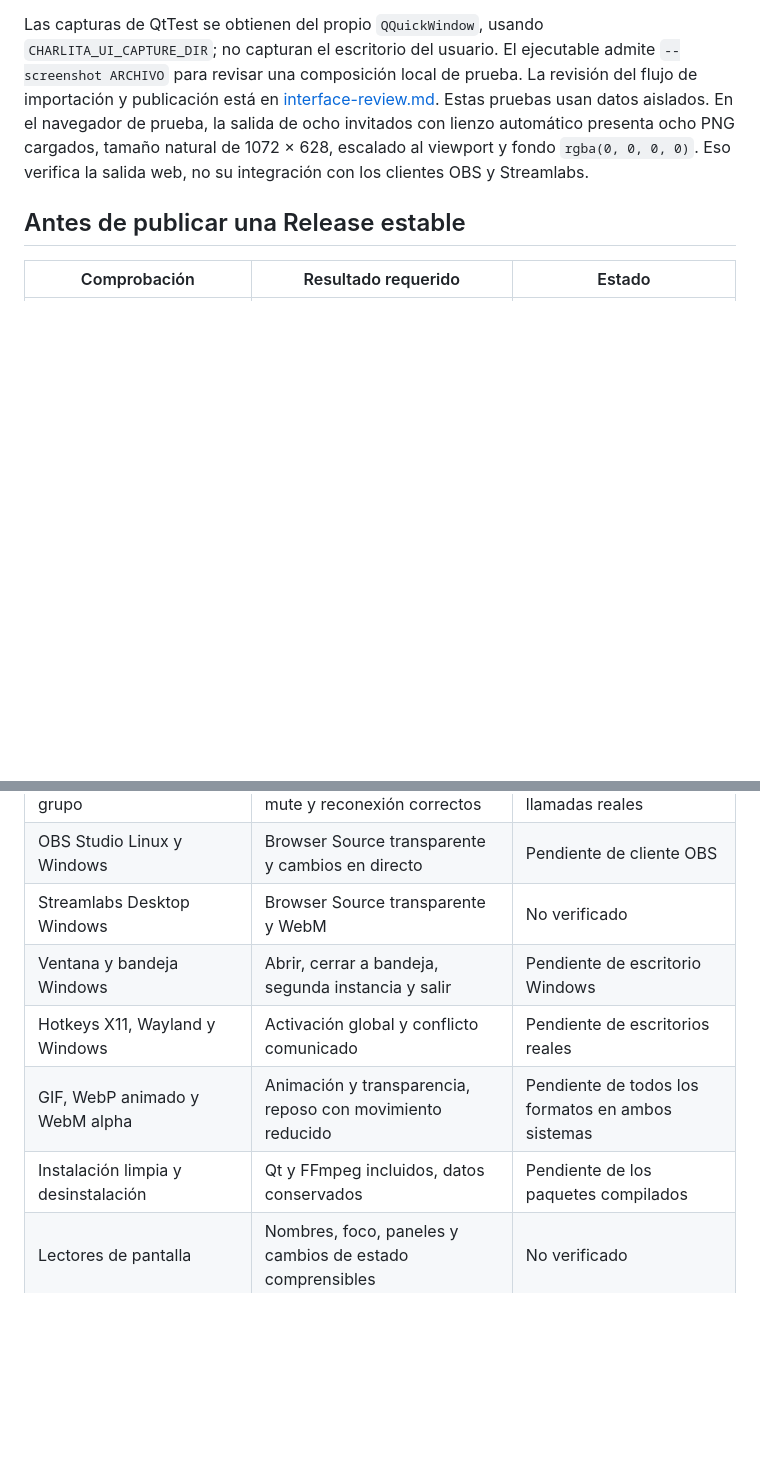
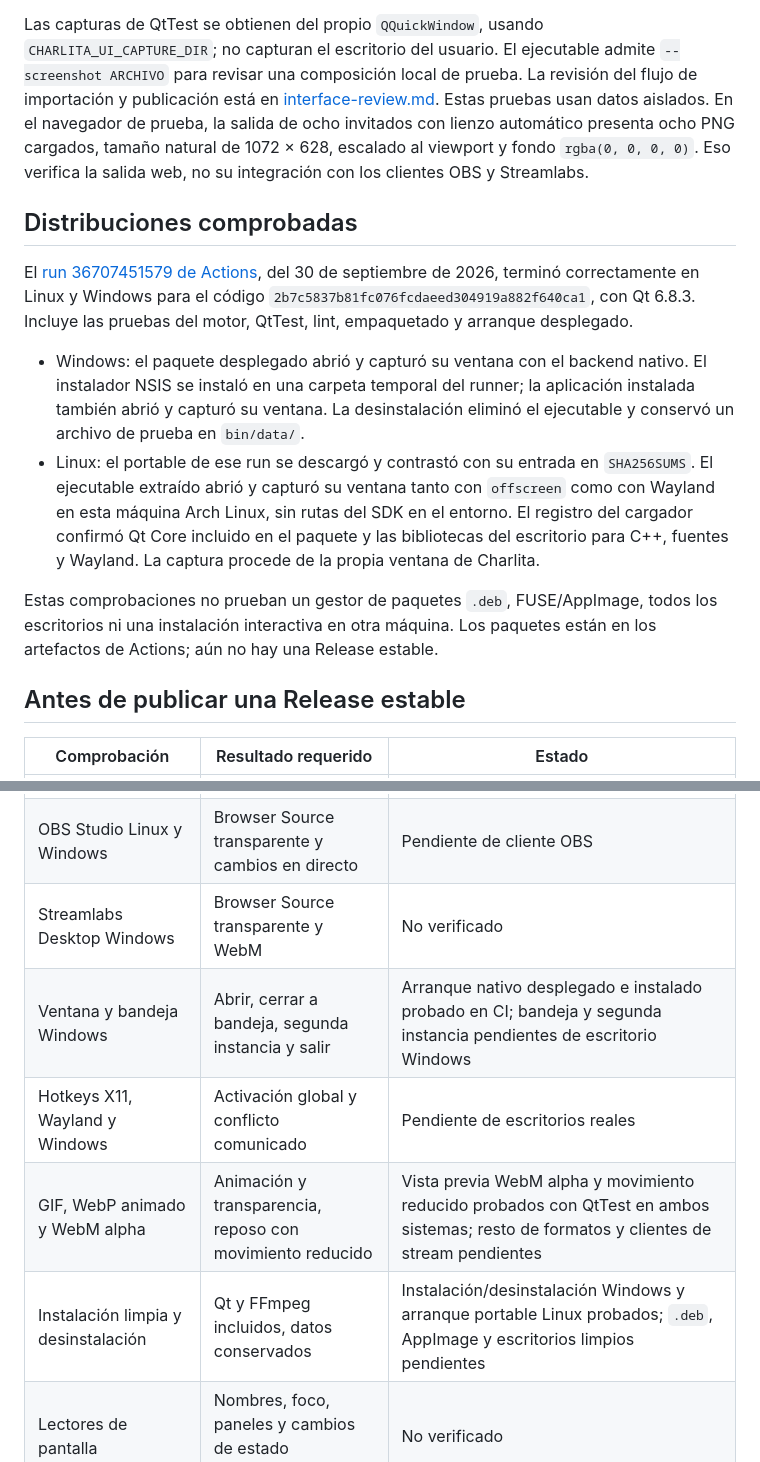
Before and after one commit to 48hoursnonstop/charlita, a Markdown page: docs/verification.md, 2 parts joined by grey strips. GitHub-like rendering; blank space fills up the shorter version.

Commit message:
Document verified Windows installation and Linux portable startup [skip ci]

```diff
--- a/docs/verification.md
+++ b/docs/verification.md
@@ -39,6 +39,28 @@ presenta ocho PNG cargados, tamaño natural de 1072 × 628, escalado al viewport
 y fondo `rgba(0, 0, 0, 0)`. Eso verifica la salida web, no su integración con
 los clientes OBS y Streamlabs.
 
+## Distribuciones comprobadas
+
+El [run 36707451579 de Actions](https://github.com/48hoursnonstop/charlita/actions/runs/36707451579),
+del 30 de septiembre de 2026, terminó correctamente en Linux y Windows para
+el código `2b7c5837b81fc076fcdaeed304919a882f640ca1`, con Qt 6.8.3.
+Incluye las pruebas del motor, QtTest, lint, empaquetado y arranque desplegado.
+
+- Windows: el paquete desplegado abrió y capturó su ventana con el backend
+  nativo. El instalador NSIS se instaló en una carpeta temporal del runner;
+  la aplicación instalada también abrió y capturó su ventana. La desinstalación
+  eliminó el ejecutable y conservó un archivo de prueba en `bin/data/`.
+- Linux: el portable de ese run se descargó y contrastó con su entrada en
+  `SHA256SUMS`. El ejecutable extraído abrió y capturó su ventana tanto con
+  `offscreen` como con Wayland en esta máquina Arch Linux, sin rutas del SDK en
+  el entorno. El registro del cargador confirmó Qt Core incluido en el paquete
+  y las bibliotecas del escritorio para C++, fuentes y Wayland. La captura
+  procede de la propia ventana de Charlita.
+
+Estas comprobaciones no prueban un gestor de paquetes `.deb`, FUSE/AppImage,
+todos los escritorios ni una instalación interactiva en otra máquina. Los
+paquetes están en los artefactos de Actions; aún no hay una Release estable.
+
 ## Antes de publicar una Release estable
 
 | Comprobación | Resultado requerido | Estado |
@@ -48,10 +70,10 @@ los clientes OBS y Streamlabs.
 | Discord servidor, DM y grupo | Estado de voz, seguimiento, mute y reconexión correctos | No verificado con llamadas reales |
 | OBS Studio Linux y Windows | Browser Source transparente y cambios en directo | Pendiente de cliente OBS |
 | Streamlabs Desktop Windows | Browser Source transparente y WebM | No verificado |
-| Ventana y bandeja Windows | Abrir, cerrar a bandeja, segunda instancia y salir | Pendiente de escritorio Windows |
+| Ventana y bandeja Windows | Abrir, cerrar a bandeja, segunda instancia y salir | Arranque nativo desplegado e instalado probado en CI; bandeja y segunda instancia pendientes de escritorio Windows |
 | Hotkeys X11, Wayland y Windows | Activación global y conflicto comunicado | Pendiente de escritorios reales |
-| GIF, WebP animado y WebM alpha | Animación y transparencia, reposo con movimiento reducido | Pendiente de todos los formatos en ambos sistemas |
-| Instalación limpia y desinstalación | Qt y FFmpeg incluidos, datos conservados | Pendiente de los paquetes compilados |
+| GIF, WebP animado y WebM alpha | Animación y transparencia, reposo con movimiento reducido | Vista previa WebM alpha y movimiento reducido probados con QtTest en ambos sistemas; resto de formatos y clientes de stream pendientes |
+| Instalación limpia y desinstalación | Qt y FFmpeg incluidos, datos conservados | Instalación/desinstalación Windows y arranque portable Linux probados; `.deb`, AppImage y escritorios limpios pendientes |
 | Lectores de pantalla | Nombres, foco, paneles y cambios de estado comprensibles | No verificado |
 | Actualización con Release publicada | Checksum, variante correcta y acción manual | Pendiente de Release |
 | Consumo con escenas de 8, 32 y 128 invitados | Medidas reproducibles, sin prometer RAM constante | Medido en reposo en Linux; [método y límites](performance.md) |
```
